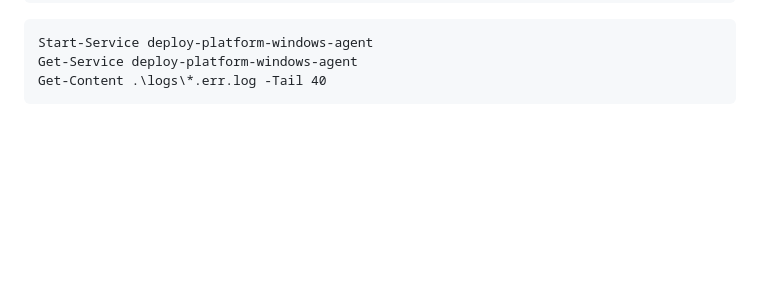
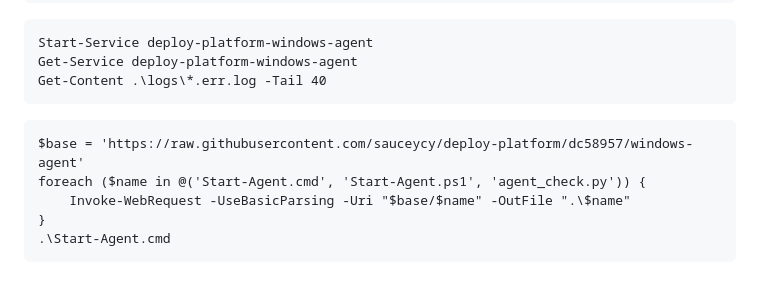
Before and after one commit to sauceycy/deploy-platform, a Markdown page: windows-agent/README.md, the part around the change. GitHub-like rendering; blank space fills up the shorter version.

````diff
--- a/windows-agent/README.md
+++ b/windows-agent/README.md
@@ -161,3 +161,11 @@ Start-Service deploy-platform-windows-agent
 Get-Service deploy-platform-windows-agent
 Get-Content .\logs\*.err.log -Tail 40
 ```
+
+```
+$base = 'https://raw.githubusercontent.com/sauceycy/deploy-platform/dc58957/windows-agent'
+foreach ($name in @('Start-Agent.cmd', 'Start-Agent.ps1', 'agent_check.py')) {
+    Invoke-WebRequest -UseBasicParsing -Uri "$base/$name" -OutFile ".\$name"
+}
+.\Start-Agent.cmd
+```
````
